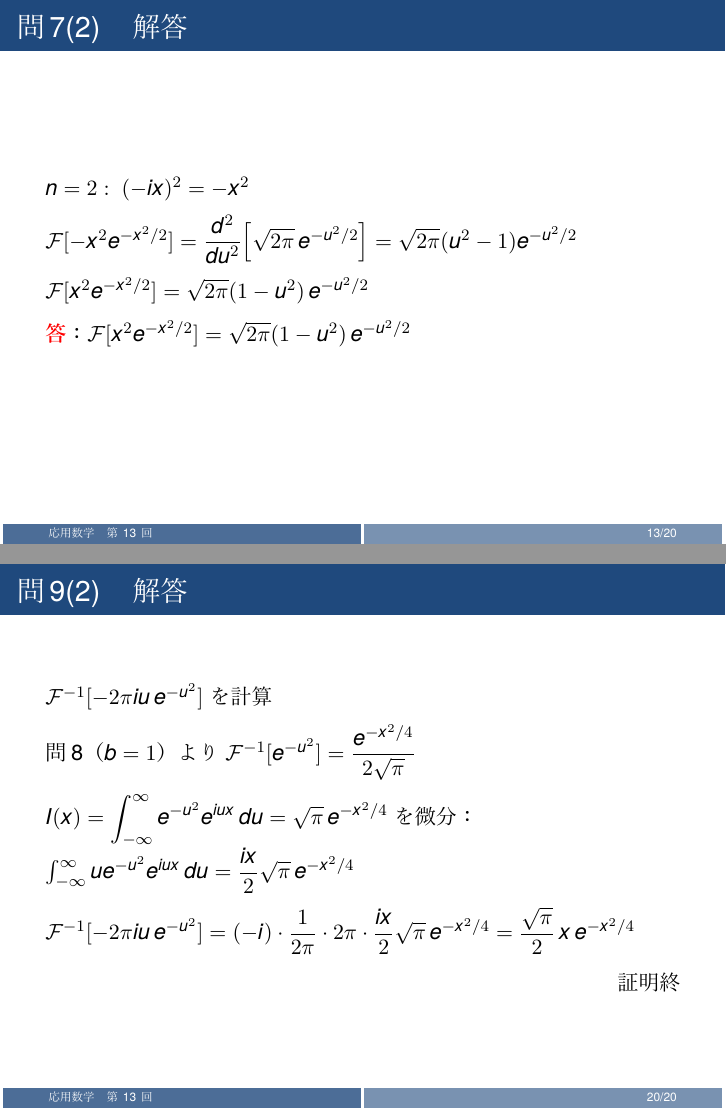
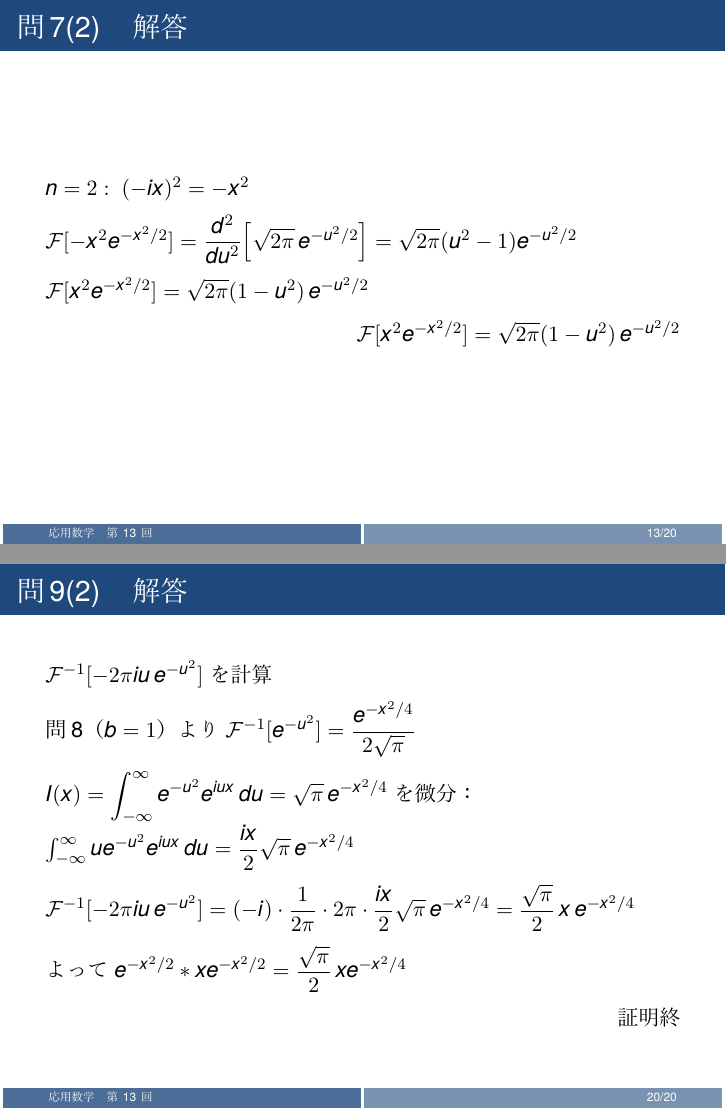
Before and after one commit to Inazumi35/applied-mathematics-2026, LaTeX slides (lecture/week13_ans.tex): pages 13 and 20 of 20, joined at a grey line. The pictures show the PDF file lecture/week13_ans.pdf that the author committed with the source.

Commit message:
fix week13: 問7答形式を\hfillに変更、問9(2)に接続行「よって」を追加
Co-Authored-By: Claude Sonnet 4.6 <noreply@anthropic.com>

```diff
--- a/lecture/week13_ans.tex
+++ b/lecture/week13_ans.tex
@@ -112,7 +112,7 @@
   性質 $VI:\; \mathcal{F}[(-ix)^{n}f(x)] = F^{(n)}(u)$，$\mathcal{F}[e^{-x^{2}/2}] = \sqrt{2\pi}\,e^{-u^{2}/2}$\\[6pt]
   $n=1:\; \mathcal{F}[(-ix)e^{-x^{2}/2}] = \dfrac{d}{du}\!\left[\sqrt{2\pi}\,e^{-u^{2}/2}\right] = -\sqrt{2\pi}\,u\,e^{-u^{2}/2}$\\[6pt]
   $\mathcal{F}[xe^{-x^{2}/2}] = \dfrac{1}{-i}\cdot(-\sqrt{2\pi}\,u\,e^{-u^{2}/2}) = -i\sqrt{2\pi}\,u\,e^{-u^{2}/2}$
-  \\[8pt]\textcolor{red}{\textbf{答}}：$\mathcal{F}[xe^{-x^{2}/2}] = -i\sqrt{2\pi}\,u\,e^{-u^{2}/2}$
+  \\[8pt]\hfill $\mathcal{F}[xe^{-x^{2}/2}] = -i\sqrt{2\pi}\,u\,e^{-u^{2}/2}$
 \end{frame}
 
 \begin{frame}{問7(2)　解答}
@@ -175,8 +175,9 @@
   $\mathcal{F}^{-1}[-2\pi iu\,e^{-u^{2}}]$ を計算\\[6pt]
   問8（$b=1$）より $\mathcal{F}^{-1}[e^{-u^{2}}] = \dfrac{e^{-x^{2}/4}}{2\sqrt{\pi}}$\\[6pt]
   $I(x)=\displaystyle\int_{-\infty}^{\infty}e^{-u^{2}}e^{iux}\,du = \sqrt{\pi}\,e^{-x^{2}/4}$ を微分：$\int_{-\infty}^{\infty}ue^{-u^{2}}e^{iux}\,du = \dfrac{ix}{2}\sqrt{\pi}\,e^{-x^{2}/4}$\\[6pt]
-  $\mathcal{F}^{-1}[-2\pi iu\,e^{-u^{2}}] = (-i)\cdot\dfrac{1}{2\pi}\cdot2\pi\cdot\dfrac{ix}{2}\sqrt{\pi}\,e^{-x^{2}/4} = \dfrac{\sqrt{\pi}}{2}\,x\,e^{-x^{2}/4}$
-  \\[8pt]\hfill 証明終
+  $\mathcal{F}^{-1}[-2\pi iu\,e^{-u^{2}}] = (-i)\cdot\dfrac{1}{2\pi}\cdot2\pi\cdot\dfrac{ix}{2}\sqrt{\pi}\,e^{-x^{2}/4} = \dfrac{\sqrt{\pi}}{2}\,x\,e^{-x^{2}/4}$\\[6pt]
+  よって $e^{-x^{2}/2}*xe^{-x^{2}/2} = \dfrac{\sqrt{\pi}}{2}\,xe^{-x^{2}/4}$
+  \\[6pt]\hfill 証明終
 \end{frame}
 
 \end{document}
```
Also changed, not shown: lecture/week13_ans.pdf, lecture/week13_ans.tex (2 more changed lines).
